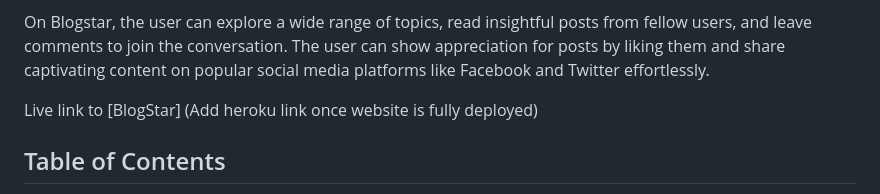
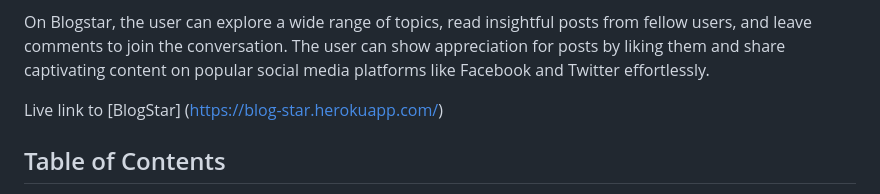
Before and after one commit to Gabriel5638/blog-website, a Markdown page: README.md, the part around the change. Rendered like a GitHub page.

Commit message:
Update README.md
Added herokulink to blogstar in readme

```diff
--- a/README.md
+++ b/README.md
@@ -6,7 +6,7 @@ Blogstar is a blog website where users can easily sign up, create personalized a
 
 On Blogstar, the user can explore a wide range of topics, read insightful posts from fellow users, and leave comments to join the conversation. The user can show appreciation for posts by liking them and share captivating content on popular social media platforms like Facebook and Twitter effortlessly.
 
-Live link to [BlogStar] (Add heroku link once website is fully deployed)
+Live link to [BlogStar] (https://blog-star.herokuapp.com/)
 
 
 ## Table of Contents
```
